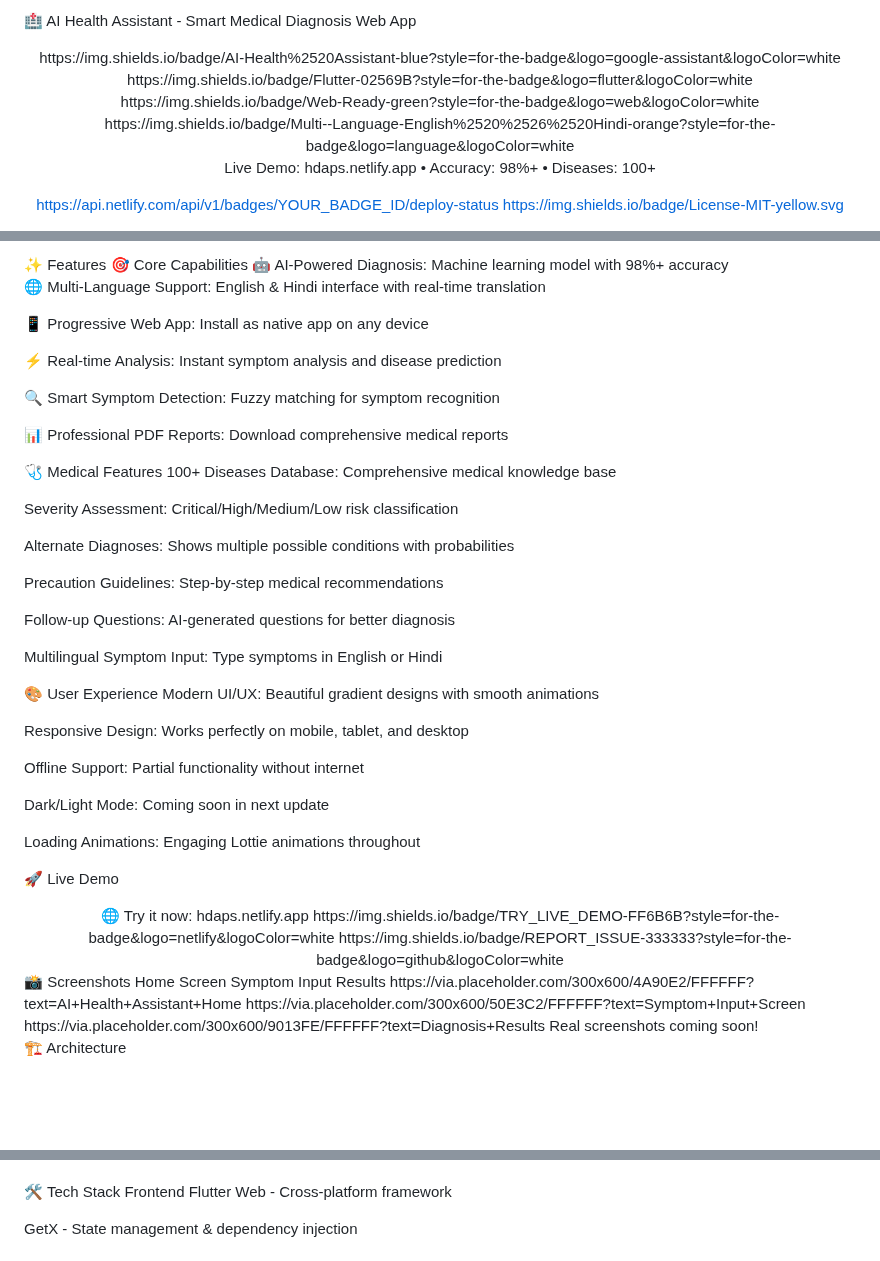
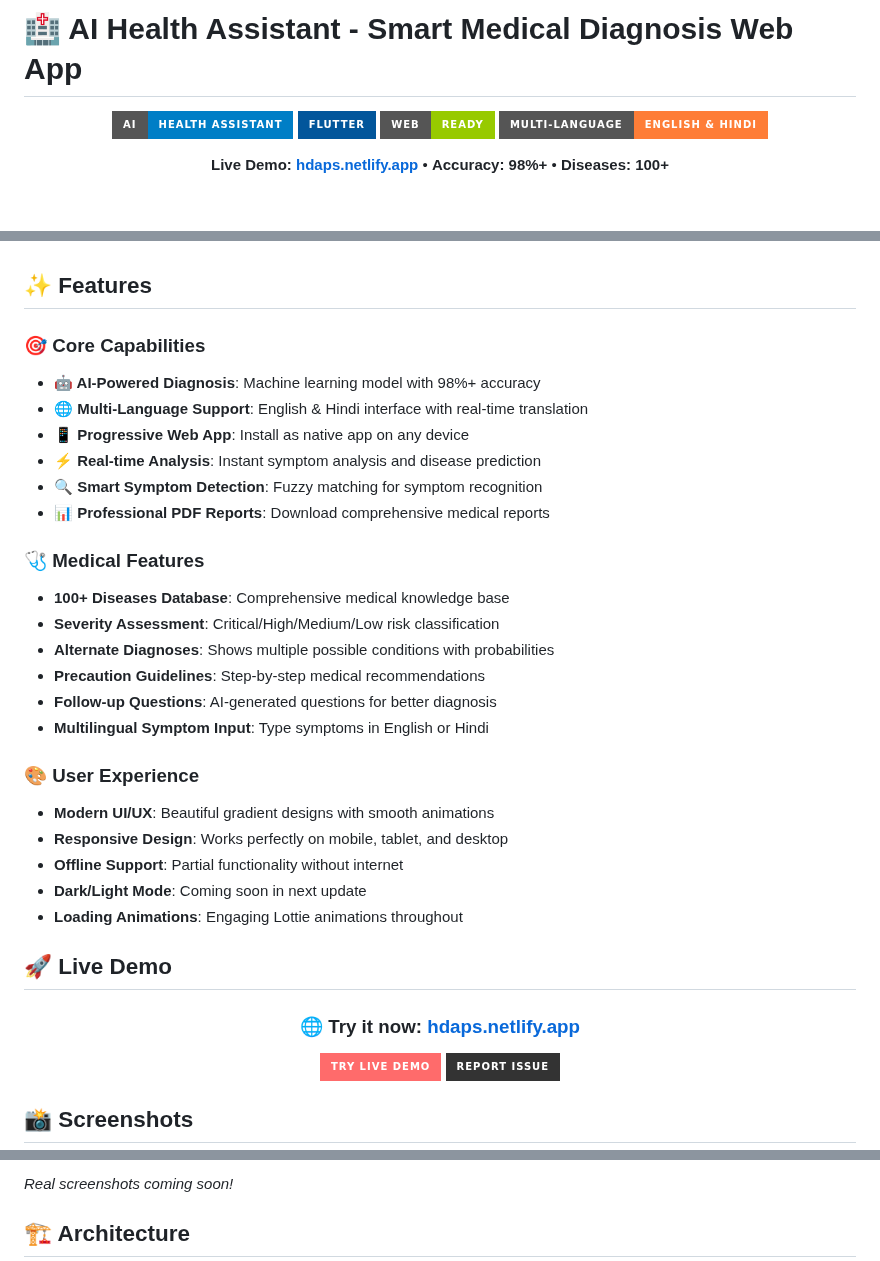
Before and after one commit to SaranshDataAI/Health_detection_System, a Markdown page: README.md, 3 parts joined by grey strips. GitHub-like rendering; badges without logos; blank space fills up the shorter version.

```diff
--- a/README.md
+++ b/README.md
@@ -1,12 +1,11 @@
-🏥 AI Health Assistant - Smart Medical Diagnosis Web App
+# 🏥 AI Health Assistant - Smart Medical Diagnosis Web App
+
 <div align="center">
-https://img.shields.io/badge/AI-Health%2520Assistant-blue?style=for-the-badge&logo=google-assistant&logoColor=white
-https://img.shields.io/badge/Flutter-02569B?style=for-the-badge&logo=flutter&logoColor=white
-https://img.shields.io/badge/Web-Ready-green?style=for-the-badge&logo=web&logoColor=white
-https://img.shields.io/badge/Multi--Language-English%2520%2526%2520Hindi-orange?style=for-the-badge&logo=language&logoColor=white
 
-Live Demo: hdaps.netlify.app • Accuracy: 98%+ • Diseases: 100+
+![AI Health Assistant](https://img.shields.io/badge/AI-Health%20Assistant-blue?style=for-the-badge&logo=google-assistant&logoColor=white)
+![Flutter](https://img.shields.io/badge/Flutter-02569B?style=for-the-badge&logo=flutter&logoColor=white)
+![Web](https://img.shields.io/badge/Web-Ready-green?style=for-the-badge&logo=web&logoColor=white)
+![Multi-Language](https://img.shields.io/badge/Multi--Language-English%20%26%20Hindi-orange?style=for-the-badge&logo=language&logoColor=white)
 
-https://api.netlify.com/api/v1/badges/YOUR_BADGE_ID/deploy-status
-https://img.shields.io/badge/License-MIT-yellow.svg
+**Live Demo: [hdaps.netlify.app](https://hdaps.netlify.app)** • **Accuracy: 98%+** • **Diseases: 100+**
 
@@ -14,54 +16,41 @@ A sophisticated AI-powered health diagnosis platform that analyzes symptoms and
 
 </div>
-✨ Features
-🎯 Core Capabilities
-🤖 AI-Powered Diagnosis: Machine learning model with 98%+ accuracy
 
-🌐 Multi-Language Support: English & Hindi interface with real-time translation
+## ✨ Features
 
-📱 Progressive Web App: Install as native app on any device
+### 🎯 **Core Capabilities**
+- **🤖 AI-Powered Diagnosis**: Machine learning model with 98%+ accuracy
+- **🌐 Multi-Language Support**: English & Hindi interface with real-time translation
+- **📱 Progressive Web App**: Install as native app on any device
+- **⚡ Real-time Analysis**: Instant symptom analysis and disease prediction
+- **🔍 Smart Symptom Detection**: Fuzzy matching for symptom recognition
+- **📊 Professional PDF Reports**: Download comprehensive medical reports
 
-⚡ Real-time Analysis: Instant symptom analysis and disease prediction
+### 🩺 **Medical Features**
+- **100+ Diseases Database**: Comprehensive medical knowledge base
+- **Severity Assessment**: Critical/High/Medium/Low risk classification
+- **Alternate Diagnoses**: Shows multiple possible conditions with probabilities
+- **Precaution Guidelines**: Step-by-step medical recommendations
+- **Follow-up Questions**: AI-generated questions for better diagnosis
+- **Multilingual Symptom Input**: Type symptoms in English or Hindi
 
-🔍 Smart Symptom Detection: Fuzzy matching for symptom recognition
+### 🎨 **User Experience**
+- **Modern UI/UX**: Beautiful gradient designs with smooth animations
+- **Responsive Design**: Works perfectly on mobile, tablet, and desktop
+- **Offline Support**: Partial functionality without internet
+- **Dark/Light Mode**: Coming soon in next update
+- **Loading Animations**: Engaging Lottie animations throughout
 
-📊 Professional PDF Reports: Download comprehensive medical reports
+## 🚀 Live Demo
 
-🩺 Medical Features
-100+ Diseases Database: Comprehensive medical knowledge base
+<div align="center">
 
-Severity Assessment: Critical/High/Medium/Low risk classification
+### 🌐 **Try it now: [hdaps.netlify.app](https://hdaps.netlify.app)**
 
-Alternate Diagnoses: Shows multiple possible conditions with probabilities
-
-Precaution Guidelines: Step-by-step medical recommendations
-
-Follow-up Questions: AI-generated questions for better diagnosis
-
-Multilingual Symptom Input: Type symptoms in English or Hindi
-
-🎨 User Experience
-Modern UI/UX: Beautiful gradient designs with smooth animations
-
-Responsive Design: Works perfectly on mobile, tablet, and desktop
-
-Offline Support: Partial functionality without internet
-
-Dark/Light Mode: Coming soon in next update
-
-Loading Animations: Engaging Lottie animations throughout
-
-🚀 Live Demo
-<div align="center">
-🌐 Try it now: hdaps.netlify.app
-https://img.shields.io/badge/TRY_LIVE_DEMO-FF6B6B?style=for-the-badge&logo=netlify&logoColor=white
-https://img.shields.io/badge/REPORT_ISSUE-333333?style=for-the-badge&logo=github&logoColor=white
+[![Live Demo](https://img.shields.io/badge/TRY_LIVE_DEMO-FF6B6B?style=for-the-badge&logo=netlify&logoColor=white)](https://hdaps.netlify.app)
+[![Report Issue](https://img.shields.io/badge/REPORT_ISSUE-333333?style=for-the-badge&logo=github&logoColor=white)](https://github.com/yourusername/health-care-web/issues)
 
 </div>
-📸 Screenshots
-Home Screen	Symptom Input	Results
-https://via.placeholder.com/300x600/4A90E2/FFFFFF?text=AI+Health+Assistant+Home	https://via.placeholder.com/300x600/50E3C2/FFFFFF?text=Symptom+Input+Screen	https://via.placeholder.com/300x600/9013FE/FFFFFF?text=Diagnosis+Results
-Real screenshots coming soon!
 
-🏗️ Architecture
+## 📸 Screenshots
 
@@ -68,17 +60,5 @@ Real screenshots coming soon!
 
+*Real screenshots coming soon!*
 
+## 🏗️ Architecture
 
-
-
-
-
-
-
-
-
-🛠️ Tech Stack
-Frontend
-Flutter Web - Cross-platform framework
-
-GetX - State management & dependency injection
-
```
Also changed, not shown: other parts of README.md (+21 -26 lines).
